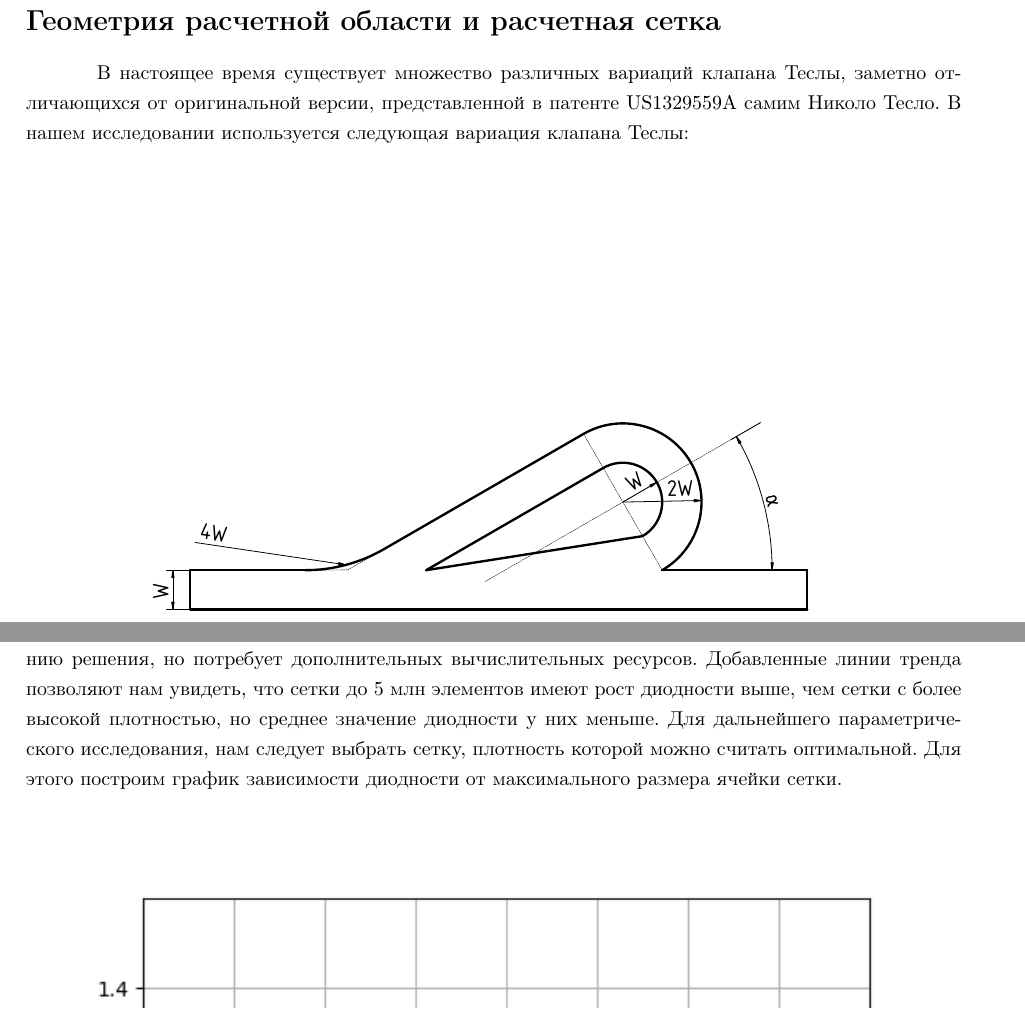
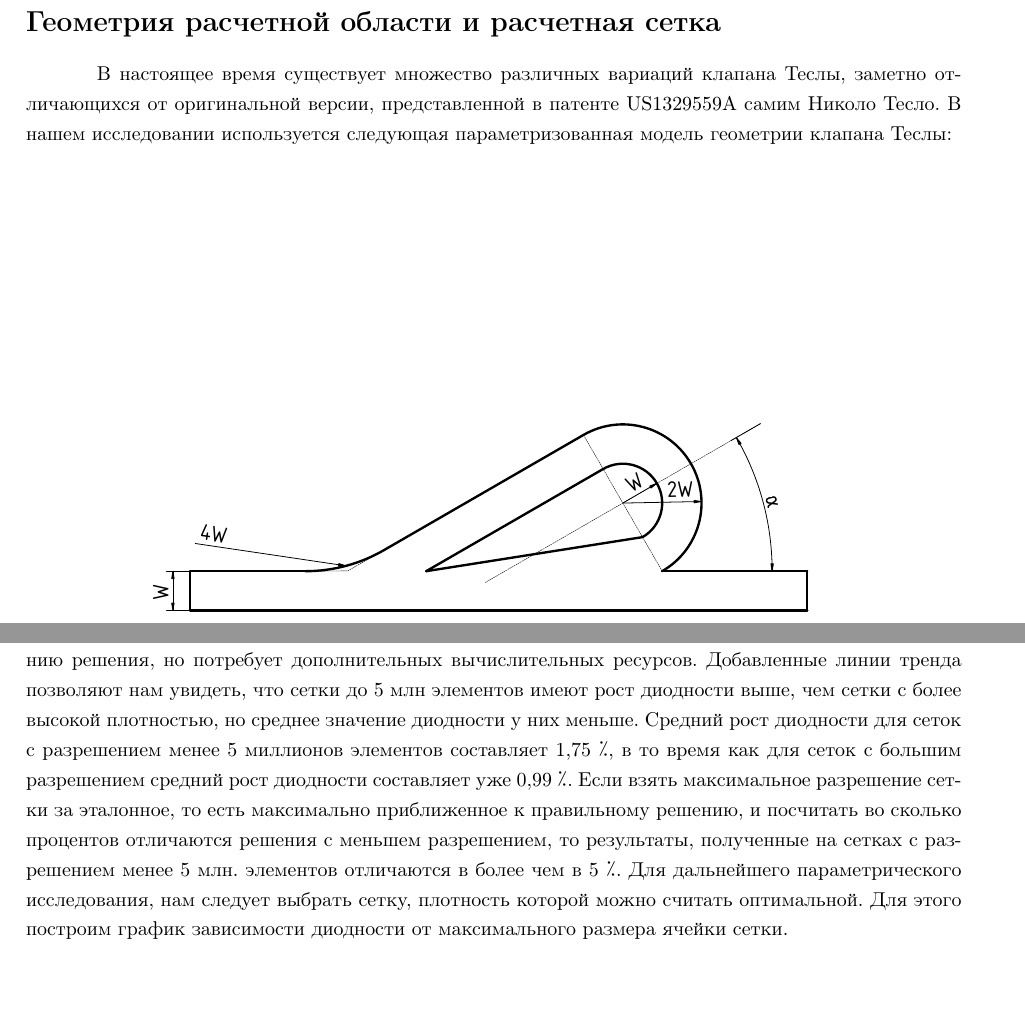
Before and after one commit to NikitaNeumeha980/objTesla, a LaTeX document (forReport/teslaValveReport.tex): two parts of pages 2 and 9 of 10, joined at a grey line, cut so that both start at the same text. Compiled offline with pdfLaTeX.

Commit message:
newResults

```diff
--- a/forReport/teslaValveReport.tex
+++ b/forReport/teslaValveReport.tex
@@ -76,7 +76,7 @@ foot	=	0.75cm
 
     \section*{Геометрия расчетной области и расчетная сетка}
 
-        В настоящее время существует множество различных вариаций клапана Теслы, заметно отличающихся от оригинальной версии, представленной в патенте US1329559A самим Николо Тесло. В нашем исследовании используется следующая вариация клапана Теслы:
+        В настоящее время существует множество различных вариаций клапана Теслы, заметно отличающихся от оригинальной версии, представленной в патенте US1329559A самим Николо Тесло. В нашем исследовании используется следующая параметризованная модель геометрии клапана Теслы:
 
 %        \begin{figure}[h!]
 %            \centering
@@ -319,7 +319,7 @@ foot	=	0.75cm
              \label{fig:graphDiWithTrendLine}
          \end{figure}
 
-         По представленным на графике (рис.~\ref{fig:graphDiWithTrendLine}) данным можно видеть, как с последующем увеличением разрешения сетки, диодность резко возрастает, однако, в последствии, рост диодности заметно замедляется. Исходя из этого, можно сделать вывод о сеточной сходимости. Достигая определенной плотности сетки, дальнейшее увеличение количества элементов не приведет к значительному улучшению решения, но потребует дополнительных вычислительных ресурсов. Добавленные линии тренда позволяют нам увидеть, что сетки до 5 млн элементов имеют рост диодности выше, чем сетки с более высокой плотностью, но среднее значение диодности у них меньше. Для дальнейшего параметрического исследования, нам следует выбрать сетку, плотность которой можно считать оптимальной. Для этого построим график зависимости диодности от максимального размера ячейки сетки.
+         По представленным на графике (рис.~\ref{fig:graphDiWithTrendLine}) данным можно видеть, как с последующем увеличением разрешения сетки, диодность резко возрастает, однако, в последствии, рост диодности заметно замедляется. Исходя из этого, можно сделать вывод о сеточной сходимости. Достигая определенной плотности сетки, дальнейшее увеличение количества элементов не приведет к значительному улучшению решения, но потребует дополнительных вычислительных ресурсов. Добавленные линии тренда позволяют нам увидеть, что сетки до 5 млн элементов имеют рост диодности выше, чем сетки с более высокой плотностью, но среднее значение диодности у них меньше. Средний рост диодности для сеток с разрешением менее 5 миллионов элементов составляет 1,75 \textdiscount, в то время как для сеток с большим разрешением средний рост диодности составляет уже 0,99 \textdiscount. Если взять максимальное разрешение сетки за эталонное, то есть максимально приближенное к правильному решению, и посчитать во сколько процентов отличаются решения с меньшем разрешением, то результаты, полученные на сетках с разрешением менее 5 млн. элементов отличаются в более чем в 5 \textdiscount. Для дальнейшего параметрического исследования, нам следует выбрать сетку, плотность которой можно считать оптимальной. Для этого построим график зависимости диодности от максимального размера ячейки сетки.
 
 
 
```
Also changed, not shown: forReport/media/alpha20.jpeg (added), 4 other files.
